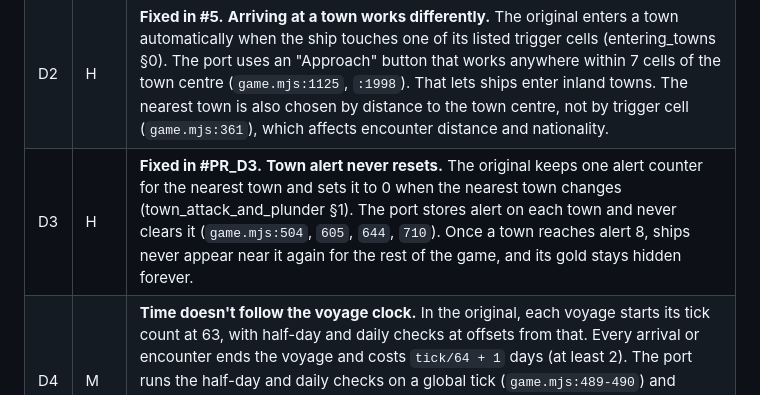
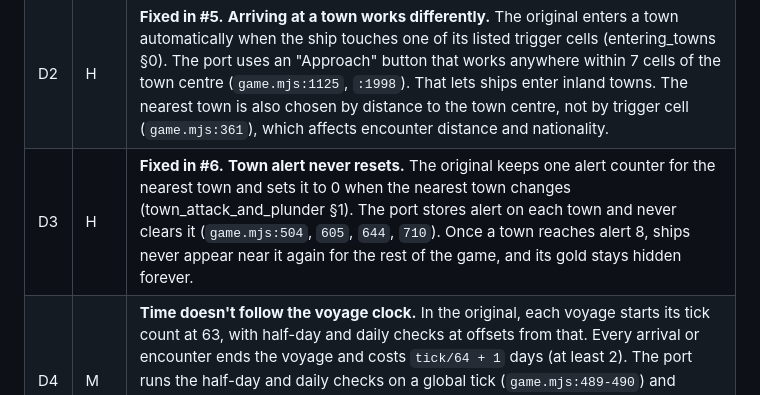
Before and after one commit to Teddy34/pirates, a Markdown page: docs/discrepancy-report-2026-10-30.md, the part around the change. Rendered like a GitHub page.

Commit message:
Link D3 report row to its pull request
Co-Authored-By: Claude Opus 5.5 <noreply@anthropic.com>

```diff
--- a/docs/discrepancy-report-2026-10-30.md
+++ b/docs/discrepancy-report-2026-10-30.md
@@ -16,7 +16,7 @@ Severity: **H** = changes how the game plays, **M** = noticeable rule difference
 |---|---|---|
 | D1 | H | **Fixed in #2.** **The land/sea map is wrong for some tiles.** `tools/build_world_map.py:14-21` counts every tile below 80 as sea. The docs say tiles 60–67 are all land and 68–79 are part land (porting_guide §6, landing_and_overland §1). Ships can sail over that land. There is also no shallow-water class, so reefs and battle shallows can't be built. `tactical-sea-combat-plan.md` wrongly says the map provides shallows. |
 | D2 | H | **Fixed in #5.** **Arriving at a town works differently.** The original enters a town automatically when the ship touches one of its listed trigger cells (entering_towns §0). The port uses an "Approach" button that works anywhere within 7 cells of the town centre (`game.mjs:1125`, `:1998`). That lets ships enter inland towns. The nearest town is also chosen by distance to the town centre, not by trigger cell (`game.mjs:361`), which affects encounter distance and nationality. |
-| D3 | H | **Fixed in #PR_D3.** **Town alert never resets.** The original keeps one alert counter for the nearest town and sets it to 0 when the nearest town changes (town_attack_and_plunder §1). The port stores alert on each town and never clears it (`game.mjs:504`, `605`, `644`, `710`). Once a town reaches alert 8, ships never appear near it again for the rest of the game, and its gold stays hidden forever. |
+| D3 | H | **Fixed in #6.** **Town alert never resets.** The original keeps one alert counter for the nearest town and sets it to 0 when the nearest town changes (town_attack_and_plunder §1). The port stores alert on each town and never clears it (`game.mjs:504`, `605`, `644`, `710`). Once a town reaches alert 8, ships never appear near it again for the rest of the game, and its gold stays hidden forever. |
 | D4 | M | **Time doesn't follow the voyage clock.** In the original, each voyage starts its tick count at 63, with half-day and daily checks at offsets from that. Every arrival or encounter ends the voyage and costs `tick/64 + 1` days (at least 2). The port runs the half-day and daily checks on a global tick (`game.mjs:489-490`) and charges no days for arrivals or encounters. Wind does use the voyage tick. The project hasn't recorded whether it keeps the original's "at least 2 days" rule (porting guide quirk 3). |
 | D5 | M | **Leaving town ignores the town's departure cell and heading.** The port moves the ship 8 cells along its current heading (`game.mjs:1884-1892`). The departure heading isn't extracted, and the `harbors` field in the scenario data is never used. |
 | D6 | M | **Fixed in #4.** **No minimum crew per ship.** The original makes you abandon ships when you have fewer than 8 men per ship, and checks this at every voyage start, after dividing the plunder and after an assault (ships §5). The port never enforces it. |
```
